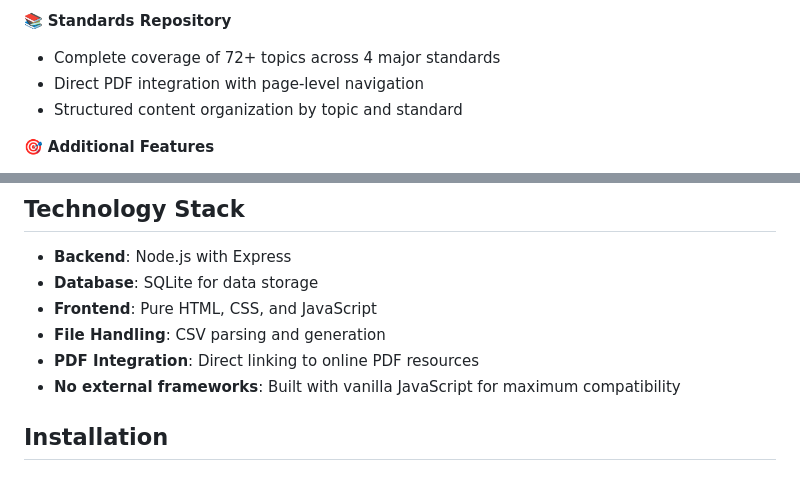
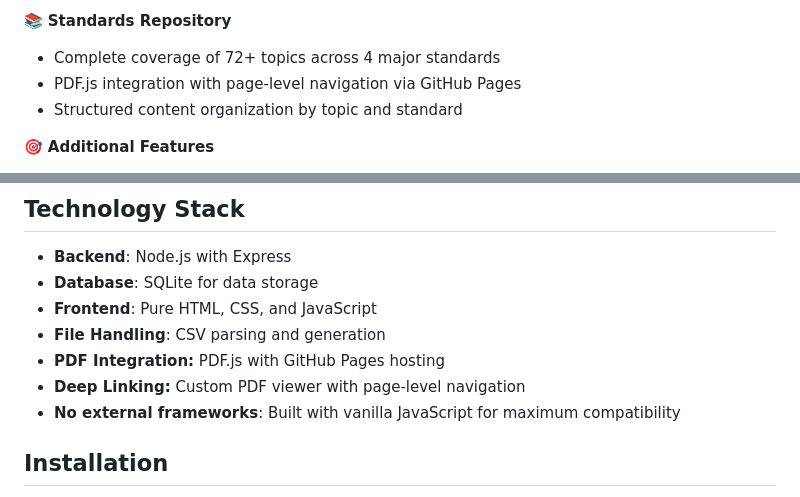
Before and after one commit to sameeha236/pm-standards-pdfs, a Markdown page: README.md, 2 parts joined by grey strips. Drawn GitHub-style.

```diff
--- a/README.md
+++ b/README.md
@@ -17,7 +17,7 @@ A comprehensive Project Management Standards Repository & Comparison tool that c
 
 📚 **Standards Repository**
 - Complete coverage of 72+ topics across 4 major standards
-- Direct PDF integration with page-level navigation
+- PDF.js integration with page-level navigation via GitHub Pages
 - Structured content organization by topic and standard
 
 🎯 **Additional Features**
@@ -32,7 +32,8 @@ A comprehensive Project Management Standards Repository & Comparison tool that c
 - **Database**: SQLite for data storage
 - **Frontend**: Pure HTML, CSS, and JavaScript
 - **File Handling**: CSV parsing and generation
-- **PDF Integration**: Direct linking to online PDF resources
+- **PDF Integration:** PDF.js with GitHub Pages hosting
+- **Deep Linking:** Custom PDF viewer with page-level navigation
 - **No external frameworks**: Built with vanilla JavaScript for maximum compatibility
 
 ## Installation
```
